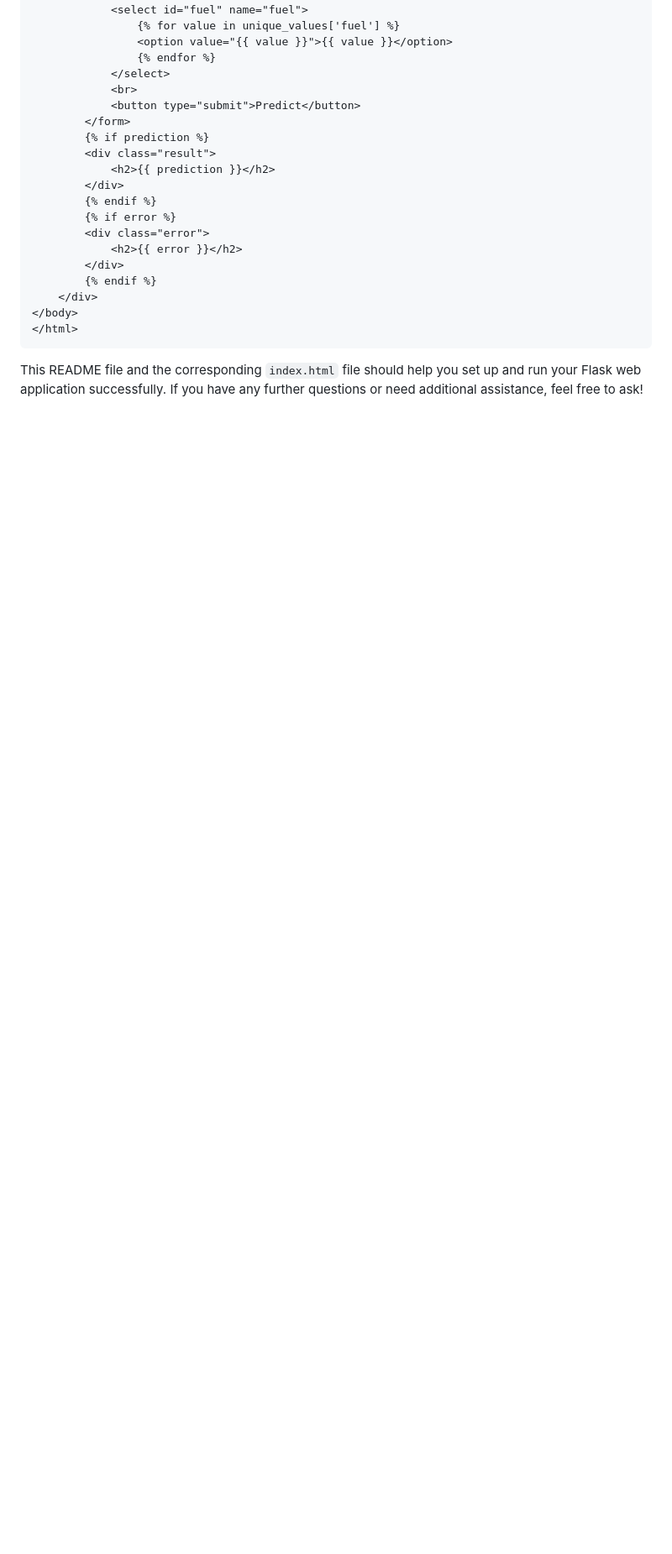
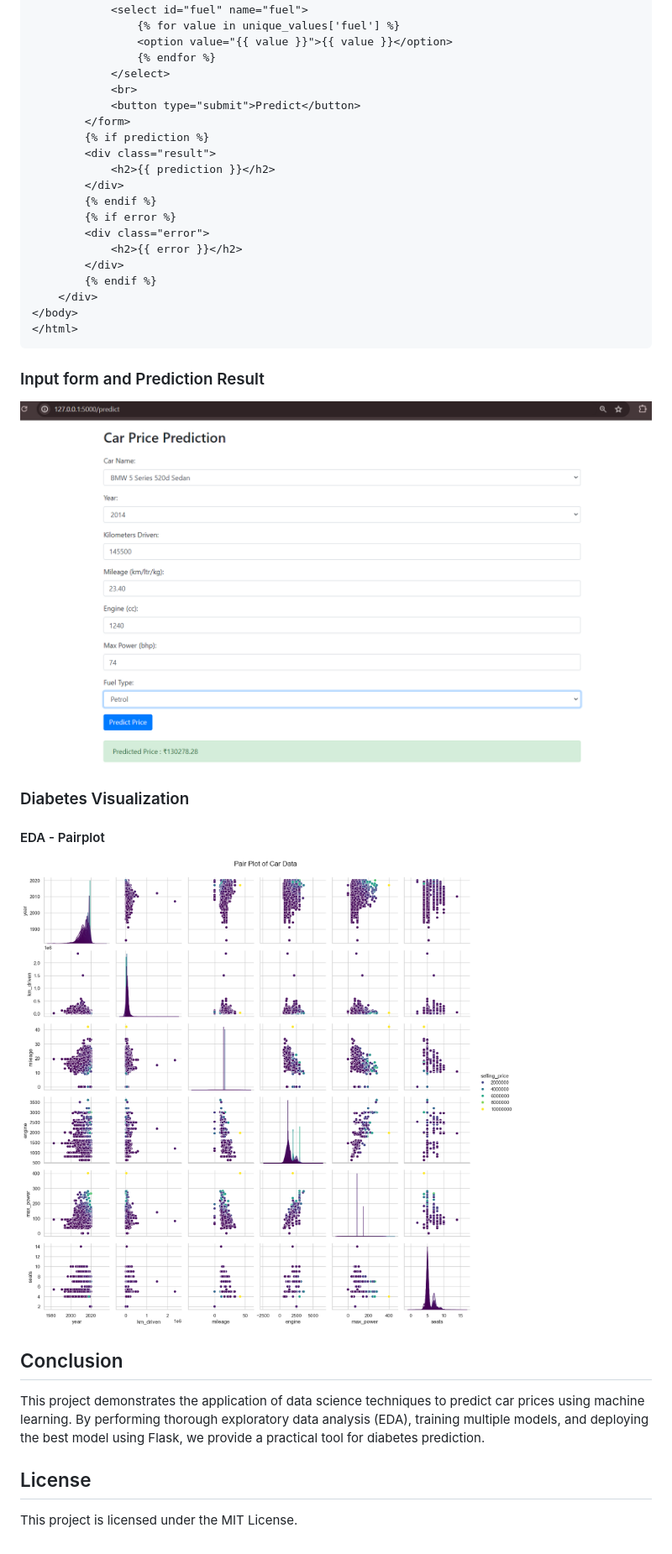
Before and after one commit to vrushank-11/Car_Price_Prediction, a Markdown page: README.md, the part around one of its changes. Shown at 84% size. Rendered like a GitHub page; blank space fills up the shorter version.

````diff
--- a/README.md
+++ b/README.md
@@ -175,4 +179,17 @@ Here is an example of the `index.html` file to use with the updated Flask app:
 </html>
 ```
 
-This README file and the corresponding `index.html` file should help you set up and run your Flask web application successfully. If you have any further questions or need additional assistance, feel free to ask!
+### Input form and Prediction Result
+![ Input For and Prediction Result](https://github.com/vrushank-11/Car_Price_Prediction/blob/main/images/carprice.png)
+
+### Diabetes Visualization
+
+#### EDA - Pairplot
+![Pairplot](https://github.com/vrushank-11/Car_Price_Prediction/blob/main/images/pair_plot.png)
+
+## Conclusion
+
+This project demonstrates the application of data science techniques to predict car prices using machine learning. By performing thorough exploratory data analysis (EDA), training multiple models, and deploying the best model using Flask, we provide a practical tool for diabetes prediction.
+
+## License
+This project is licensed under the MIT License.
````
Also changed, not shown: other parts of README.md (+8 -4 lines).
